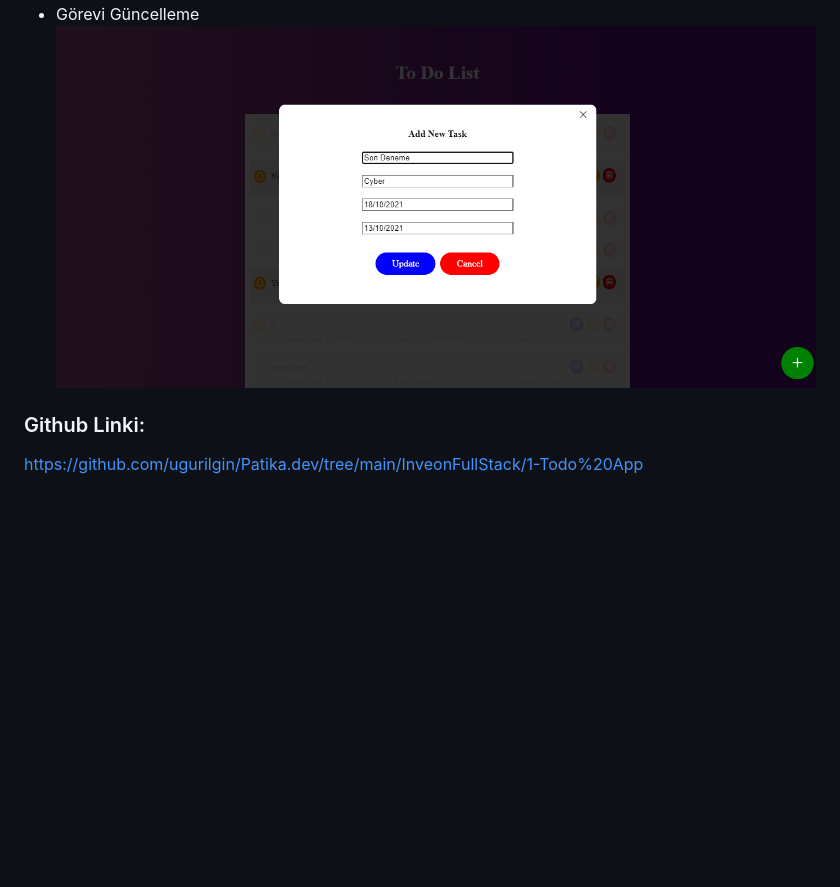
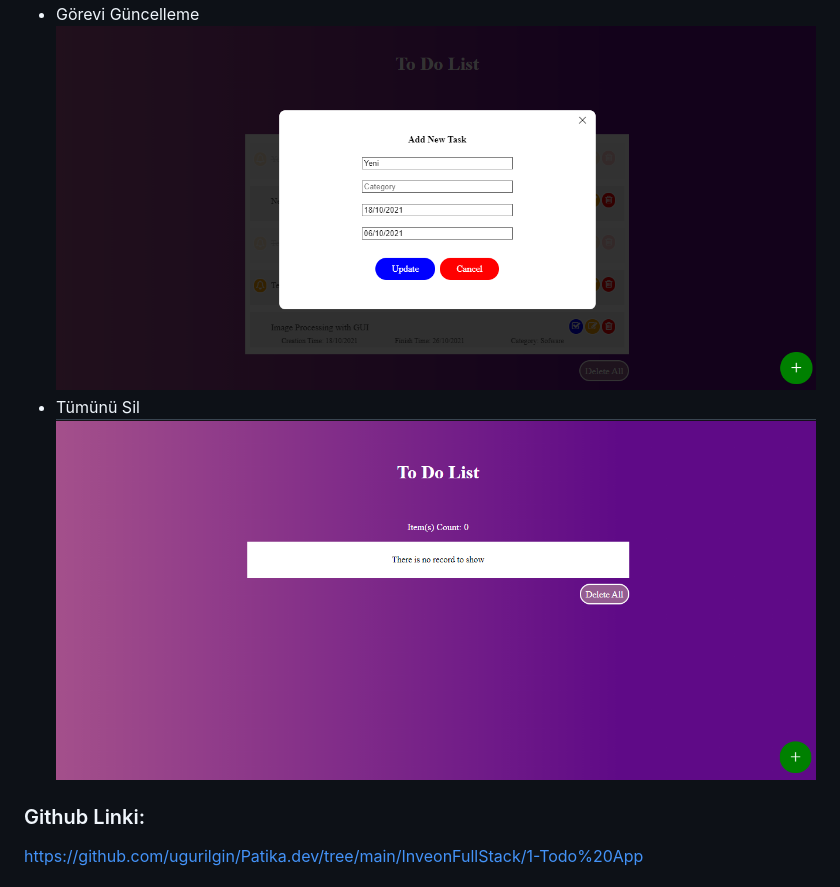
Before and after one commit to 135-Inveon-FullStack-Bootcamp-Classroom/Ugur-Ilgin-Homeworks, a Markdown page: Homework-1/README.md, the part around the change printed below. Drawn GitHub-style; pictures changed too: img/TodoApp/3.png, img/TodoApp/4.png (added); blank space fills up the shorter version.

```diff
--- a/Homework-1/README.md
+++ b/Homework-1/README.md
@@ -22,6 +25,8 @@ HTML,CSS ve JavaScript  kullanılarak hazırlanan bir todo app uygulamasıdır
 ![logo](/img/TodoApp/2.png)
 * Görevi Güncelleme
 ![logo](/img/TodoApp/3.png)
+* Tümünü Sil
+![logo](/img/TodoApp/4.png)
 ### Github Linki:
 https://github.com/ugurilgin/Patika.dev/tree/main/InveonFullStack/1-Todo%20App
 ## Hazırlayanlar
```
Also changed, not shown: other parts of Homework-1/README.md (+3 -0 lines), img/TodoApp/1.png, img/TodoApp/2.png, 4 other files.
